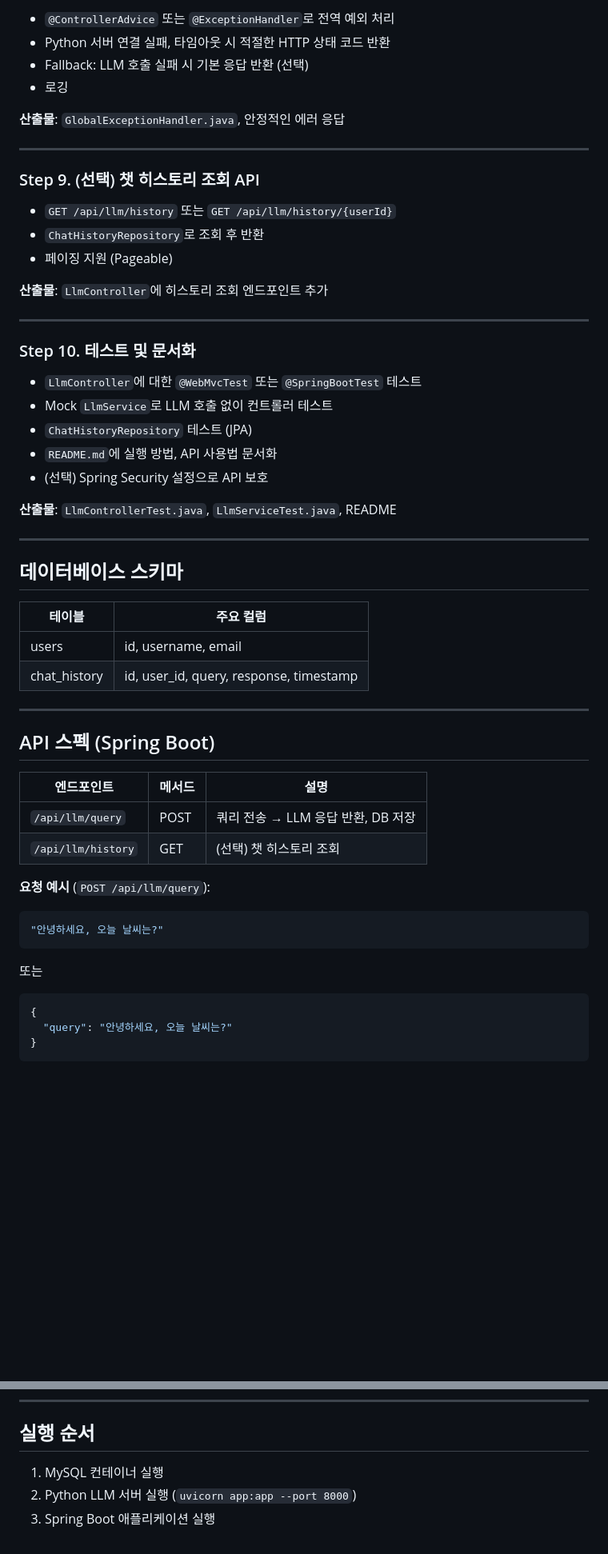
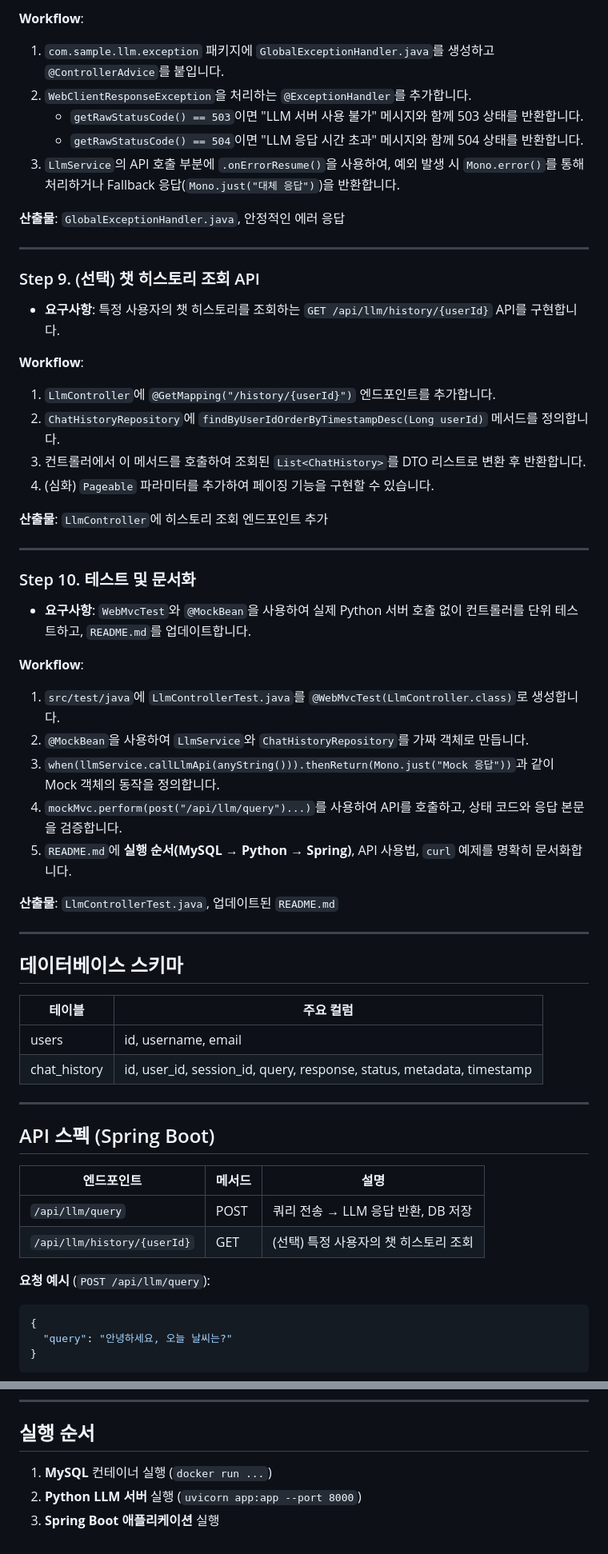
Before and after one commit to VelkaressiaBlutkrone/spring-python-llm-exam-mng, a Markdown page: doc/TASK_SPRING.md, 2 parts joined by grey strips. Shown at 80% size. GitHub-like rendering; blank space fills up the shorter version.

````diff
--- a/doc/TASK_SPRING.md
+++ b/doc/TASK_SPRING.md
@@ -88,32 +130,39 @@ Spring Boot 백엔드는 REST API를 제공하고, MySQL에 데이터를 저장
 
-- `@ControllerAdvice` 또는 `@ExceptionHandler`로 전역 예외 처리
-- Python 서버 연결 실패, 타임아웃 시 적절한 HTTP 상태 코드 반환
-- Fallback: LLM 호출 실패 시 기본 응답 반환 (선택)
-- 로깅
+**Workflow**:
+1.  `com.sample.llm.exception` 패키지에 `GlobalExceptionHandler.java`를 생성하고 `@ControllerAdvice`를 붙입니다.
+2.  `WebClientResponseException`을 처리하는 `@ExceptionHandler`를 추가합니다.
+    -   `getRawStatusCode() == 503`이면 "LLM 서버 사용 불가" 메시지와 함께 503 상태를 반환합니다.
+    -   `getRawStatusCode() == 504`이면 "LLM 응답 시간 초과" 메시지와 함께 504 상태를 반환합니다.
+3.  `LlmService`의 API 호출 부분에 `.onErrorResume()`을 사용하여, 예외 발생 시 `Mono.error()`를 통해 처리하거나 Fallback 응답(`Mono.just("대체 응답")`)을 반환합니다.
 
 **산출물**: `GlobalExceptionHandler.java`, 안정적인 에러 응답
 
 ---
 
 ### Step 9. (선택) 챗 히스토리 조회 API
+- **요구사항**: 특정 사용자의 챗 히스토리를 조회하는 `GET /api/llm/history/{userId}` API를 구현합니다.
 
-- `GET /api/llm/history` 또는 `GET /api/llm/history/{userId}`
-- `ChatHistoryRepository`로 조회 후 반환
-- 페이징 지원 (Pageable)
+**Workflow**:
+1.  `LlmController`에 `@GetMapping("/history/{userId}")` 엔드포인트를 추가합니다.
+2.  `ChatHistoryRepository`에 `findByUserIdOrderByTimestampDesc(Long userId)` 메서드를 정의합니다.
+3.  컨트롤러에서 이 메서드를 호출하여 조회된 `List<ChatHistory>`를 DTO 리스트로 변환 후 반환합니다.
+4.  (심화) `Pageable` 파라미터를 추가하여 페이징 기능을 구현할 수 있습니다.
 
 **산출물**: `LlmController`에 히스토리 조회 엔드포인트 추가
 
 ---
 
 ### Step 10. 테스트 및 문서화
+- **요구사항**: `WebMvcTest`와 `@MockBean`을 사용하여 실제 Python 서버 호출 없이 컨트롤러를 단위 테스트하고, `README.md`를 업데이트합니다.
 
-- `LlmController`에 대한 `@WebMvcTest` 또는 `@SpringBootTest` 테스트
-- Mock `LlmService`로 LLM 호출 없이 컨트롤러 테스트
-- `ChatHistoryRepository` 테스트 (JPA)
-- `README.md`에 실행 방법, API 사용법 문서화
-- (선택) Spring Security 설정으로 API 보호
+**Workflow**:
+1.  `src/test/java`에 `LlmControllerTest.java`를 `@WebMvcTest(LlmController.class)`로 생성합니다.
+2.  `@MockBean`을 사용하여 `LlmService`와 `ChatHistoryRepository`를 가짜 객체로 만듭니다.
+3.  `when(llmService.callLlmApi(anyString())).thenReturn(Mono.just("Mock 응답"))`과 같이 Mock 객체의 동작을 정의합니다.
+4.  `mockMvc.perform(post("/api/llm/query")...)`를 사용하여 API를 호출하고, 상태 코드와 응답 본문을 검증합니다.
+5.  `README.md`에 **실행 순서(MySQL → Python → Spring)**, API 사용법, `curl` 예제를 명확히 문서화합니다.
 
-**산출물**: `LlmControllerTest.java`, `LlmServiceTest.java`, README
+**산출물**: `LlmControllerTest.java`, 업데이트된 `README.md`
 
 ---
 
@@ -122,7 +171,7 @@ Spring Boot 백엔드는 REST API를 제공하고, MySQL에 데이터를 저장
 | 테이블 | 주요 컬럼 |
 | ------ | --------- |
 | users | id, username, email |
-| chat_history | id, user_id, query, response, timestamp |
+| chat_history | id, user_id, session_id, query, response, status, metadata, timestamp |
 
 ---
 
@@ -131,15 +180,9 @@ Spring Boot 백엔드는 REST API를 제공하고, MySQL에 데이터를 저장
 | 엔드포인트 | 메서드 | 설명 |
 | ---------- | ------ | ---- |
 | `/api/llm/query` | POST | 쿼리 전송 → LLM 응답 반환, DB 저장 |
-| `/api/llm/history` | GET | (선택) 챗 히스토리 조회 |
+| `/api/llm/history/{userId}` | GET | (선택) 특정 사용자의 챗 히스토리 조회 |
 
 **요청 예시** (`POST /api/llm/query`):
-
-```json
-"안녕하세요, 오늘 날씨는?"
-```
-
-또는
 
 ```json
 {
@@ -153,6 +196,6 @@ Spring Boot 백엔드는 REST API를 제공하고, MySQL에 데이터를 저장
 
 ## 실행 순서
 
-1. MySQL 컨테이너 실행
-2. Python LLM 서버 실행 (`uvicorn app:app --port 8000`)
-3. Spring Boot 애플리케이션 실행
+1.  **MySQL** 컨테이너 실행 (`docker run ...`)
+2.  **Python LLM 서버** 실행 (`uvicorn app:app --port 8000`)
+3.  **Spring Boot 애플리케이션** 실행
````
Also changed, not shown: other parts of doc/TASK_SPRING.md (+74 -32 lines).
